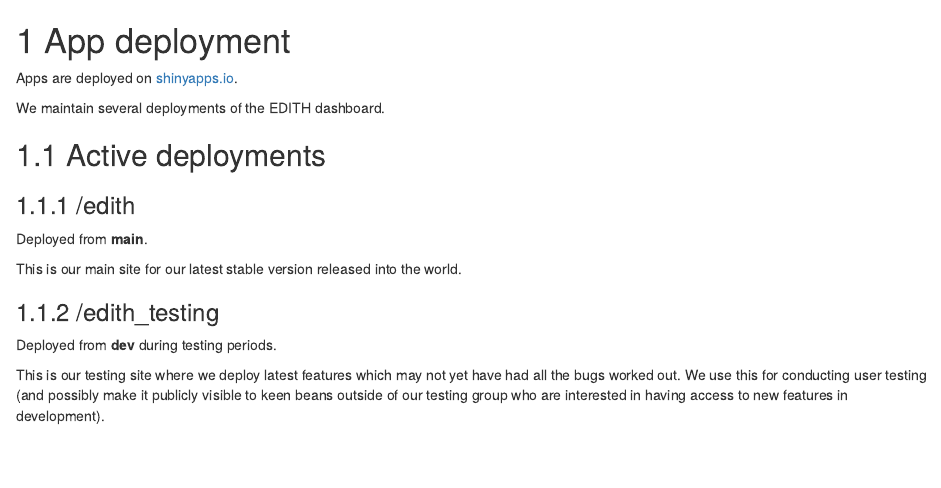
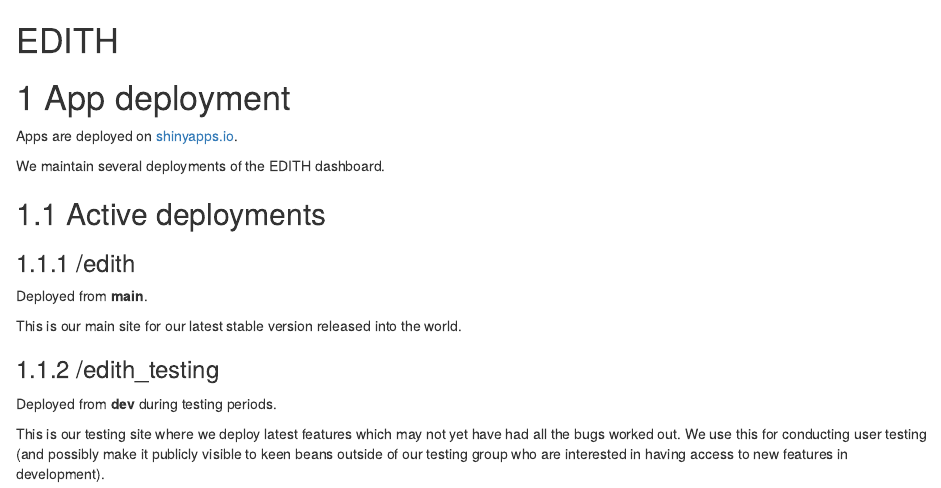
Before and after one commit to lbth-health-intel/hit-manual, an R Markdown document (05-app-deployment.Rmd): the page in a window 1100 px wide, from its top. Rendered offline with R 4.5, knitr and Pandoc, with nearby package versions; drawn as R Markdown's standard HTML page in place of the format the file asks for.

Commit message:
new section for EDITH stuff, pending move to separate book for EDITH documentation

```diff
--- a/05-app-deployment.Rmd
+++ b/05-app-deployment.Rmd
@@ -1,3 +1,5 @@
+# (PART\*) EDITH {.unnumbered}
+
 # App deployment
 
 Apps are deployed on [shinyapps.io](https://login.shinyapps.io/).
```
